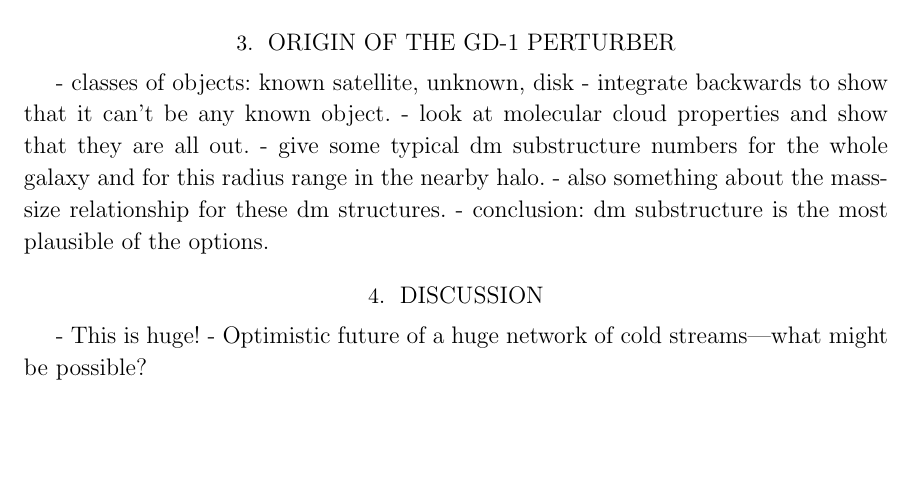
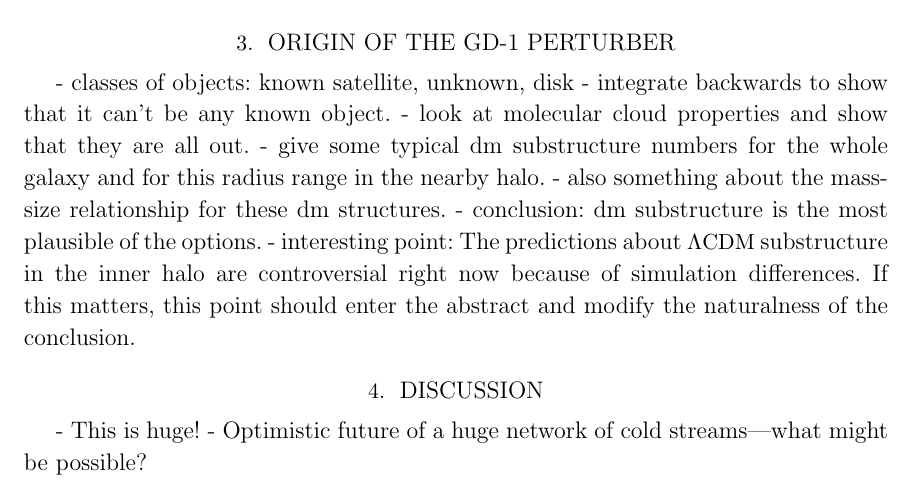
Before and after one commit to abonaca/gd1_spur, a LaTeX paper (paper/spur.tex): part of page 2 of 3, cut so that both start at the same text, the shorter picture padded with empty space. Compiled offline with pdfLaTeX.

Commit message:
how natural is the lcdm prediction?

```diff
--- a/paper/spur.tex
+++ b/paper/spur.tex
@@ -112,6 +112,7 @@ orbit for the stream and sensible location for the observer.
 - give some typical dm substructure numbers for the whole galaxy and for this radius range in the nearby halo.
 - also something about the mass-size relationship for these dm structures.
 - conclusion: dm substructure is the most plausible of the options.
+- interesting point: The predictions about \lcdm\ substructure in the inner halo are controversial right now because of simulation differences. If this matters, this point should enter the abstract and modify the naturalness of the conclusion.
 
 \begin{figure}
 \begin{center}
```
